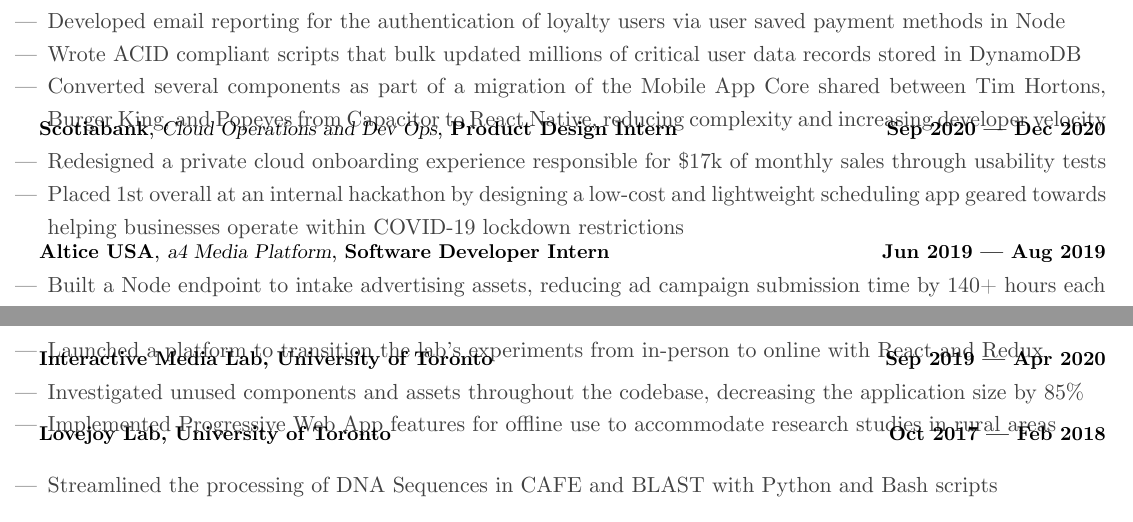
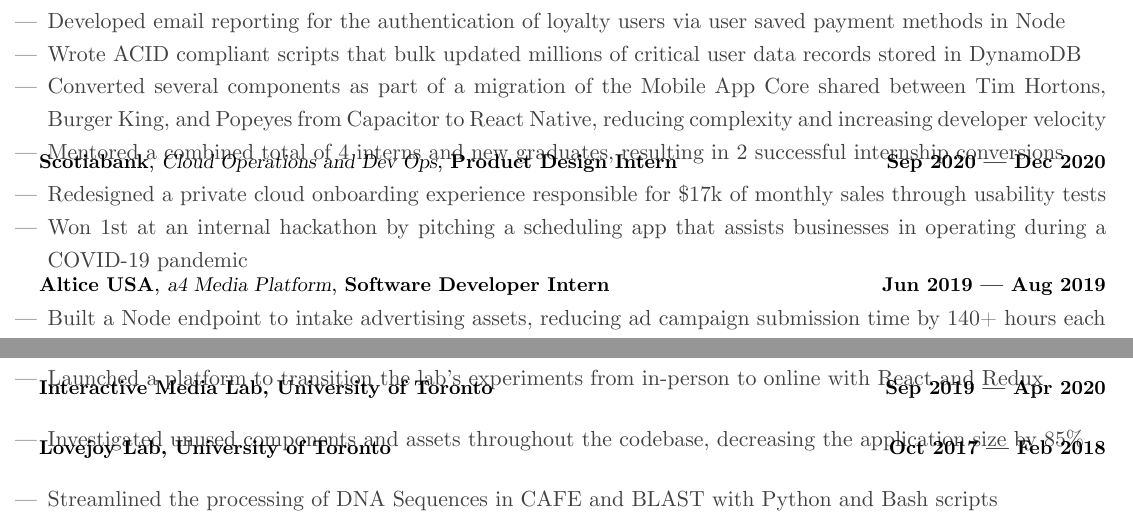
Before and after one commit to JoshuaConcon/resume, a LaTeX CV (src/resume.tex, which reads src/resume/experience.tex, src/resume/research.tex): two parts of the page, joined at a grey line, cut so that both start at the same text. Compiled offline with XeLaTeX.

Commit message:
adding mentorship

```diff
--- a/src/resume/experience.tex
+++ b/src/resume/experience.tex
@@ -11,6 +11,7 @@
           \item {Developed email reporting for the authentication of loyalty users via user saved payment methods in Node}
           \item {Wrote ACID compliant scripts that bulk updated millions of critical user data records stored in DynamoDB}
           \item {Converted several components as part of a migration of the Mobile App Core shared between Tim Hortons, Burger King, and Popeyes from Capacitor to React Native, reducing complexity and increasing developer velocity}
+          \item {Mentored a combined total of 4 interns and new graduates, resulting in 2 successful internship conversions}
         \end{cvitems}
       }
   \cventry
@@ -22,7 +23,7 @@
     {
       \begin{cvitems}
         \item {Redesigned a private cloud onboarding experience responsible for \$17k of monthly sales through usability tests}
-        \item {Placed 1st overall at an internal hackathon by designing a low-cost and lightweight scheduling app geared towards helping businesses operate within COVID-19 lockdown restrictions}
+        \item {Won 1st at an internal hackathon by pitching a scheduling app that assists businesses in operating during a COVID-19 pandemic}
       \end{cvitems}
     }
 
--- a/src/resume/research.tex
+++ b/src/resume/research.tex
@@ -20,7 +20,6 @@
     {
       \begin{cvitems}
         \item {Investigated unused components and assets throughout the codebase, decreasing the application size by 85\% }
-        \item {Implemented Progressive Web App features for offline use to accommodate research studies in rural areas}
       \end{cvitems}
     }
   \cventry
```
Also changed, not shown: dist/resume.pdf, resume.pdf.
